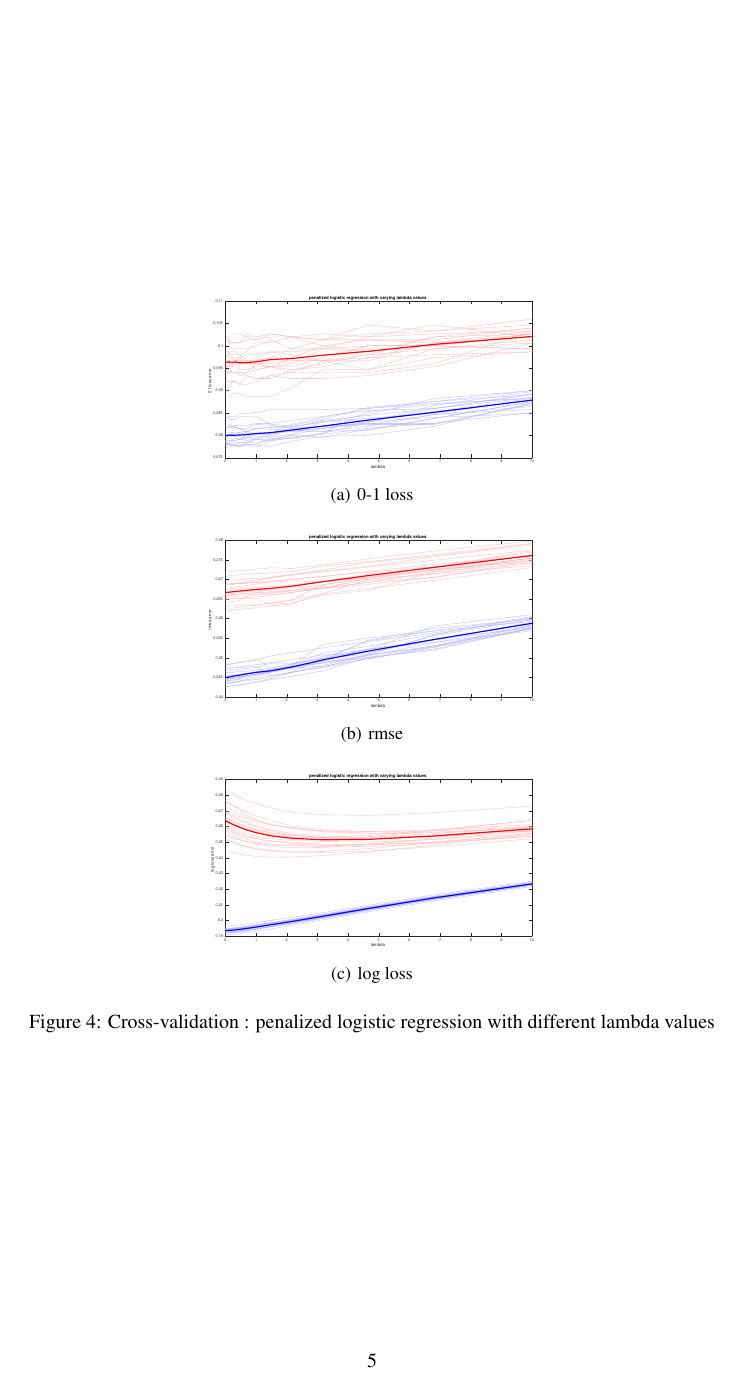
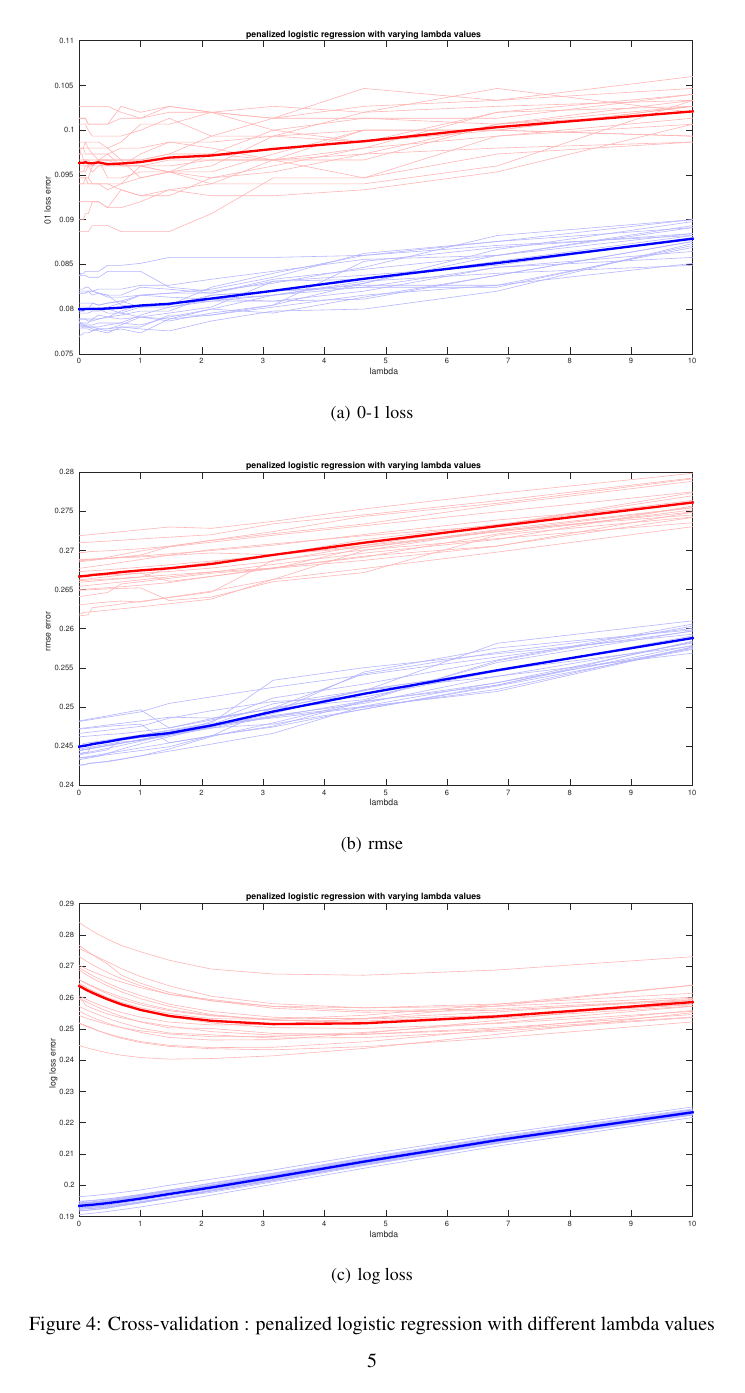
Before and after one commit to kserrano/pcml_projects, a LaTeX paper (report/paper.tex): page 5 of 6. The pictures show the PDF file report/paper.pdf that the author committed with the source.

Commit message:
fix figure size

```diff
--- a/report/paper.tex
+++ b/report/paper.tex
@@ -129,9 +129,9 @@ For the classification, we repeated the procedure describe in section \ref{sec:r
 We could improve the test error by cross-validation. The Figure \ref{fig:crossval} shows the three different test error RMSE, 0-1 loss and logloss. We used different numbers of seed to have a better prediction for our test error.
 \begin{figure}
 \centering
-\subfigure[0-1 loss]{\includegraphics[width=0.5\textwidth]{images/penLogRegCrossVall01Loss.eps}}
-\subfigure[rmse]{\includegraphics[width=0.5\textwidth]{images/penLogRegrmse.eps}}
-\subfigure[log loss]{\includegraphics[width=0.5\textwidth]{images/penLogRegLogloss.eps}}
+\subfigure[0-1 loss]{\includegraphics[width=1\textwidth]{images/penLogRegCrossVall01Loss.eps}}
+\subfigure[rmse]{\includegraphics[width=1\textwidth]{images/penLogRegrmse.eps}}
+\subfigure[log loss]{\includegraphics[width=1\textwidth]{images/penLogRegLogloss.eps}}
 \caption{Cross-validation : penalized logistic regression with different lambda values}
 \label{fig:crossval}
 \end{figure}
```
Also changed, not shown: report/paper.pdf.
